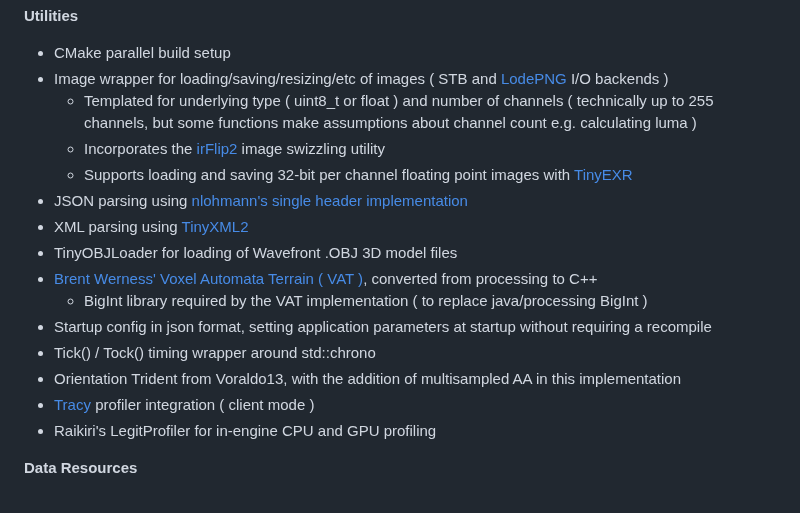
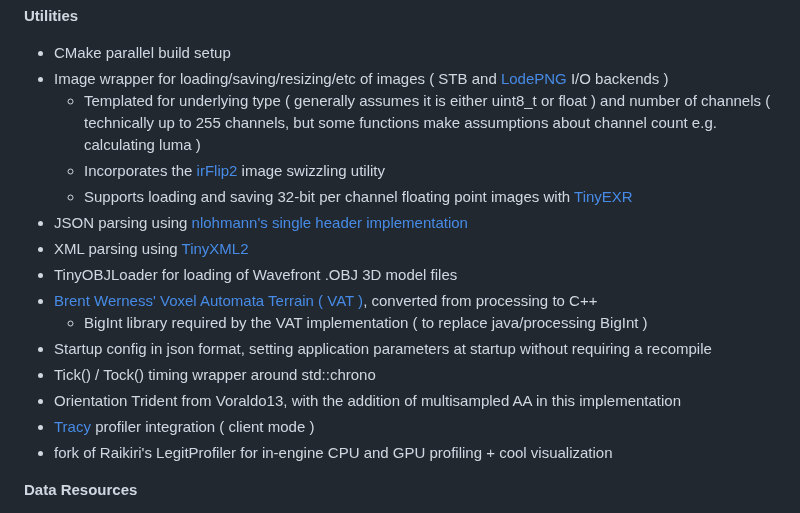
Before and after one commit to 0xBAMA/jbDE, a Markdown page: README.md, the part around the change. Drawn GitHub-style.

```diff
--- a/README.md
+++ b/README.md
@@ -27,7 +27,7 @@ This is an evolution of the [NQADE](https://github.com/0xBAMA/not-quite-a-demo-e
 **Utilities**
 - CMake parallel build setup
 - Image wrapper for loading/saving/resizing/etc of images ( STB and [LodePNG](https://lodev.org/lodepng/) I/O backends )
-	- Templated for underlying type ( uint8_t or float ) and number of channels ( technically up to 255 channels, but some functions make assumptions about channel count e.g. calculating luma )
+	- Templated for underlying type ( generally assumes it is either uint8_t or float ) and number of channels ( technically up to 255 channels, but some functions make assumptions about channel count e.g. calculating luma )
 	- Incorporates the [irFlip2](https://jbaker.graphics/writings/irFlip2.html#irflip2) image swizzling utility
 	- Supports loading and saving 32-bit per channel floating point images with [TinyEXR](https://github.com/syoyo/tinyexr)
 - JSON parsing using [nlohmann's single header implementation](https://github.com/nlohmann/json)
@@ -39,7 +39,7 @@ This is an evolution of the [NQADE](https://github.com/0xBAMA/not-quite-a-demo-e
 - Tick() / Tock() timing wrapper around std::chrono
 - Orientation Trident from Voraldo13, with the addition of multisampled AA in this implementation
 - [Tracy](https://github.com/wolfpld/tracy) profiler integration ( client mode )
-- Raikiri's LegitProfiler for in-engine CPU and GPU profiling
+- fork of Raikiri's LegitProfiler for in-engine CPU and GPU profiling + cool visualization
 
 **Data Resources**
 - Bayer pattern header, size 2, 4, 8 patterns
```
